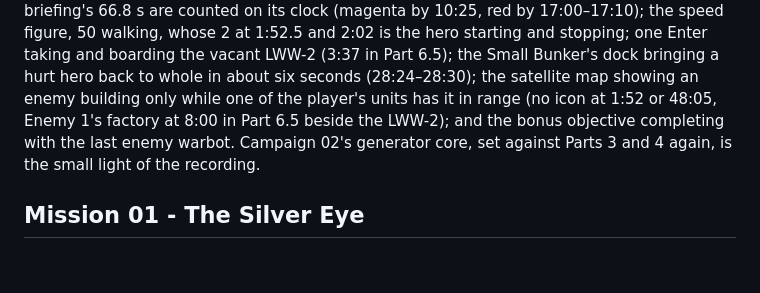
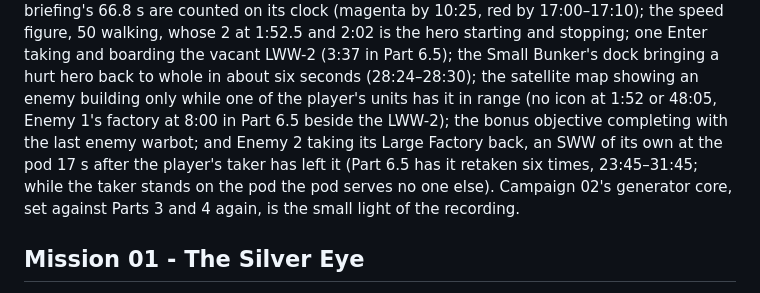
Before and after one commit to dragonee/openparkan, a Markdown page: playthrough-feedback/feedback.md, the part around the change. Rendered like a GitHub page; blank space fills up the shorter version.

Commit message:
docs: Enemy 2 takes its Large Factory back seventeen seconds after the player's taker leaves it
Set against Part 6.5's six retakes (23:45-31:45): the engine's Enemy 2 gives an
SWW the capture as its factory is lost, and it is at the pod 17 s after the
hero has left the building. While the taker stands on the pod the pod serves
no one else.

Co-Authored-By: Claude Opus 5.5 <noreply@anthropic.com>

```diff
--- a/playthrough-feedback/feedback.md
+++ b/playthrough-feedback/feedback.md
@@ -172,8 +172,10 @@ the speed figure, 50 walking, whose 2 at 1:52.5 and 2:02 is the hero starting an
 one Enter taking and boarding the vacant LWW-2 (3:37 in Part 6.5); the Small Bunker's dock
 bringing a hurt hero back to whole in about six seconds (28:24–28:30); the satellite map
 showing an enemy building only while one of the player's units has it in range (no icon at
-1:52 or 48:05, Enemy 1's factory at 8:00 in Part 6.5 beside the LWW-2); and the bonus
-objective completing with the last enemy warbot. Campaign 02's generator core, set against
+1:52 or 48:05, Enemy 1's factory at 8:00 in Part 6.5 beside the LWW-2); the bonus
+objective completing with the last enemy warbot; and Enemy 2 taking its Large Factory back, an
+SWW of its own at the pod 17 s after the player's taker has left it (Part 6.5 has it retaken
+six times, 23:45–31:45; while the taker stands on the pod the pod serves no one else). Campaign 02's generator core, set against
 Parts 3 and 4 again, is the small light of the recording.
 
 ## Mission 01 - The Silver Eye
```
